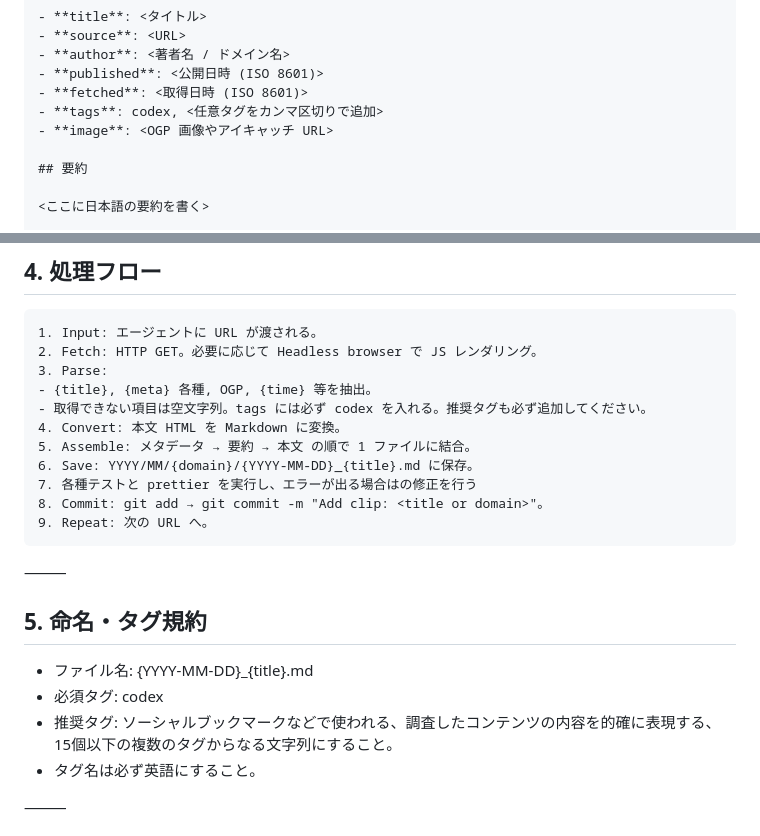
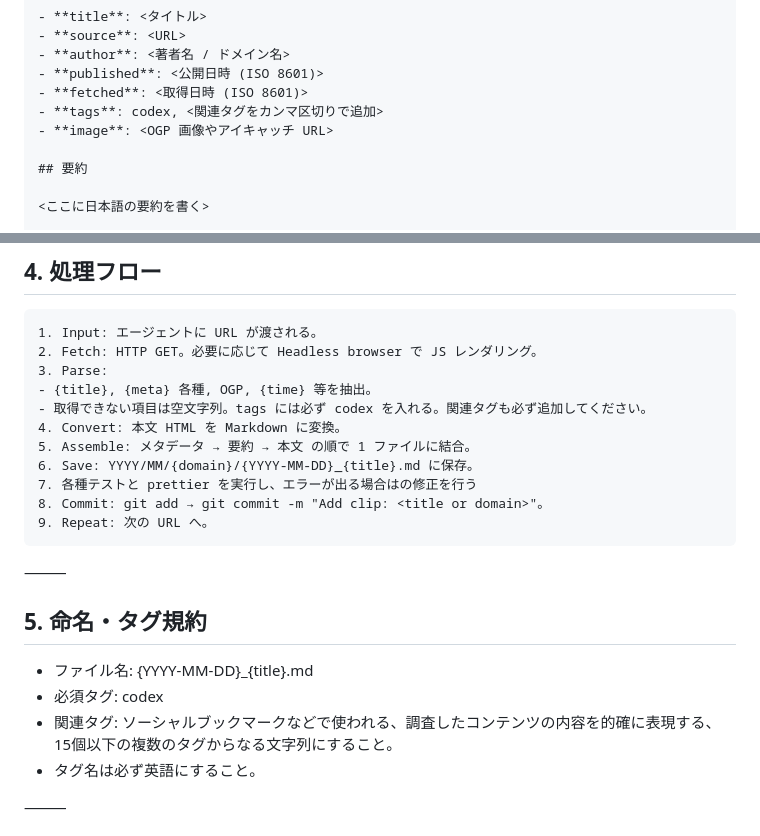
Before and after one commit to ringlyra/web-summary, a Markdown page: README.md, 2 parts joined by grey strips. Drawn GitHub-style.

```diff
--- a/README.md
+++ b/README.md
@@ -42,7 +42,7 @@ repo-root
 - **author**: <著者名 / ドメイン名>
 - **published**: <公開日時 (ISO 8601)>
 - **fetched**: <取得日時 (ISO 8601)>
-- **tags**: codex, <任意タグをカンマ区切りで追加>
+- **tags**: codex, <関連タグをカンマ区切りで追加>
 - **image**: <OGP 画像やアイキャッチ URL>
 
 ## 要約
@@ -87,7 +87,7 @@ repo-root
     2. Fetch: HTTP GET。必要に応じて Headless browser で JS レンダリング。
     3. Parse:
     - {title}, {meta} 各種, OGP, {time} 等を抽出。
-    - 取得できない項目は空文字列。tags には必ず codex を入れる。推奨タグも必ず追加してください。
+    - 取得できない項目は空文字列。tags には必ず codex を入れる。関連タグも必ず追加してください。
     4. Convert: 本文 HTML を Markdown に変換。
     5. Assemble: メタデータ → 要約 → 本文 の順で 1 ファイルに結合。
     6. Save: YYYY/MM/{domain}/{YYYY-MM-DD}_{title}.md に保存。
@@ -101,7 +101,7 @@ repo-root
 
 - ファイル名: {YYYY-MM-DD}\_{title}.md
 - 必須タグ: codex
-- 推奨タグ: ソーシャルブックマークなどで使われる、調査したコンテンツの内容を的確に表現する、15個以下の複数のタグからなる文字列にすること。
+- 関連タグ: ソーシャルブックマークなどで使われる、調査したコンテンツの内容を的確に表現する、15個以下の複数のタグからなる文字列にすること。
 - タグ名は必ず英語にすること。
 
 ⸻
```
